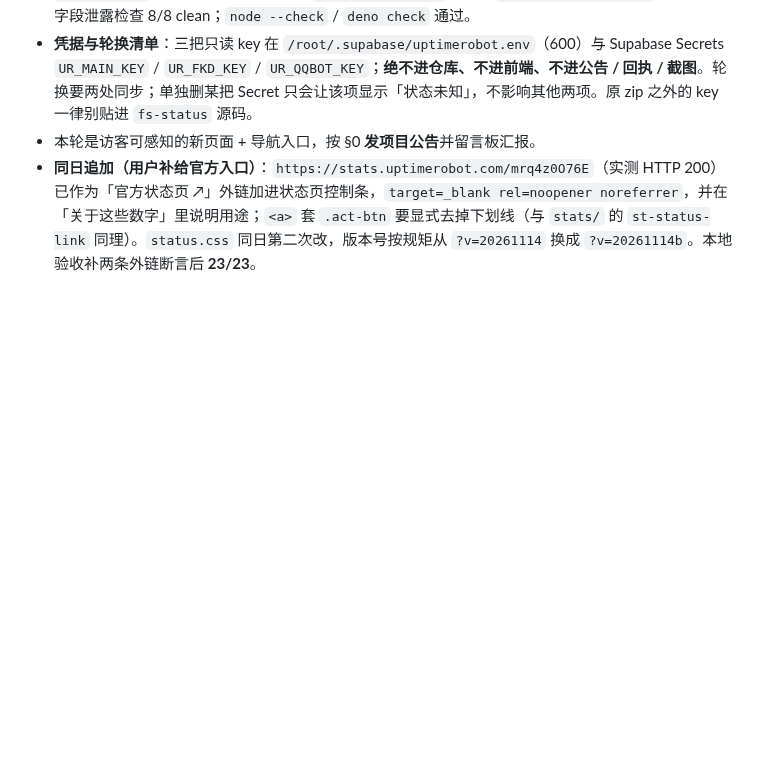
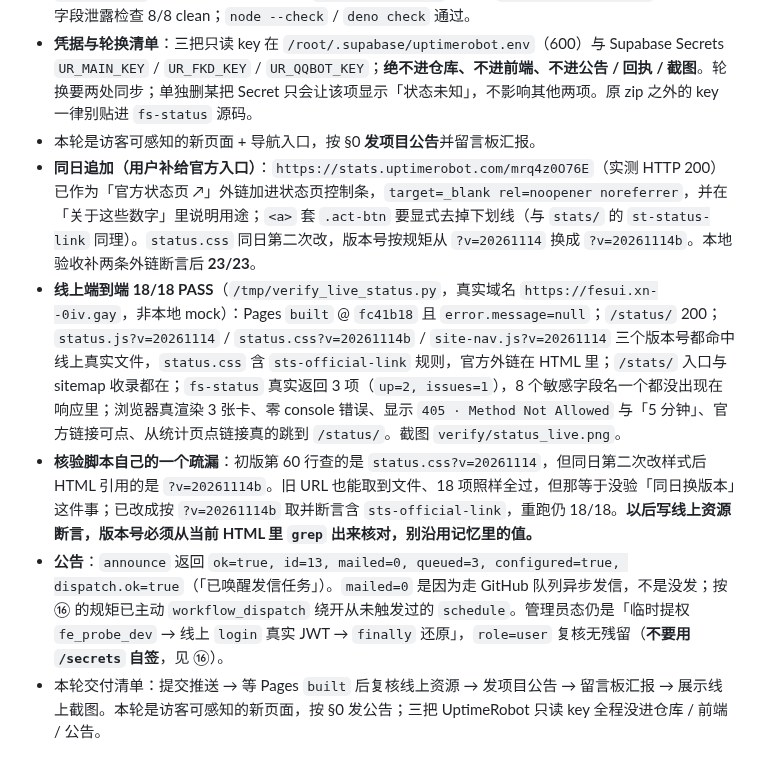
Before and after one commit to gykf123/Myself-sHTML, a Markdown page: REMIND.md, the part around the change. GitHub-like rendering; blank space fills up the shorter version.

Commit message:
docs: 补记服务状态页线上核验 18/18、公告 id=13 与版本号断言疏漏

```diff
--- a/REMIND.md
+++ b/REMIND.md
@@ -445,3 +445,7 @@
 - **凭据与轮换清单**：三把只读 key 在 `/root/.supabase/uptimerobot.env`（600）与 Supabase Secrets `UR_MAIN_KEY` / `UR_FKD_KEY` / `UR_QQBOT_KEY`；**绝不进仓库、不进前端、不进公告 / 回执 / 截图**。轮换要两处同步；单独删某把 Secret 只会让该项显示「状态未知」，不影响其他两项。原 zip 之外的 key 一律别贴进 `fs-status` 源码。
 - 本轮是访客可感知的新页面 + 导航入口，按 §0 **发项目公告**并留言板汇报。
 - **同日追加（用户补给官方入口）**：`https://stats.uptimerobot.com/mrq4z0O76E`（实测 HTTP 200）已作为「官方状态页 ↗」外链加进状态页控制条，`target=_blank rel=noopener noreferrer`，并在「关于这些数字」里说明用途；`<a>` 套 `.act-btn` 要显式去掉下划线（与 `stats/` 的 `st-status-link` 同理）。`status.css` 同日第二次改，版本号按规矩从 `?v=20261114` 换成 `?v=20261114b`。本地验收补两条外链断言后 **23/23**。
+- **线上端到端 18/18 PASS**（`/tmp/verify_live_status.py`，真实域名 `https://fesui.xn--0iv.gay`，非本地 mock）：Pages `built` @ `fc41b18` 且 `error.message=null`；`/status/` 200；`status.js?v=20261114` / `status.css?v=20261114b` / `site-nav.js?v=20261114` 三个版本号都命中线上真实文件，`status.css` 含 `sts-official-link` 规则，官方外链在 HTML 里；`/stats/` 入口与 sitemap 收录都在；`fs-status` 真实返回 3 项（`up=2, issues=1`），8 个敏感字段名一个都没出现在响应里；浏览器真渲染 3 张卡、零 console 错误、显示 `405 · Method Not Allowed` 与「5 分钟」、官方链接可点、从统计页点链接真的跳到 `/status/`。截图 `verify/status_live.png`。
+- **核验脚本自己的一个疏漏**：初版第 60 行查的是 `status.css?v=20261114`，但同日第二次改样式后 HTML 引用的是 `?v=20261114b`。旧 URL 也能取到文件、18 项照样全过，但那等于没验「同日换版本」这件事；已改成按 `?v=20261114b` 取并断言含 `sts-official-link`，重跑仍 18/18。**以后写线上资源断言，版本号必须从当前 HTML 里 `grep` 出来核对，别沿用记忆里的值。**
+- **公告**：`announce` 返回 `ok=true, id=13, mailed=0, queued=3, configured=true, dispatch.ok=true`（「已唤醒发信任务」）。`mailed=0` 是因为走 GitHub 队列异步发信，不是没发；按 ⑯ 的规矩已主动 `workflow_dispatch` 绕开从未触发过的 `schedule`。管理员态仍是「临时提权 `fe_probe_dev` → 线上 `login` 真实 JWT → `finally` 还原」，`role=user` 复核无残留（**不要用 `/secrets` 自签**，见 ⑯）。
+- 本轮交付清单：提交推送 → 等 Pages `built` 后复核线上资源 → 发项目公告 → 留言板汇报 → 展示线上截图。本轮是访客可感知的新页面，按 §0 发公告；三把 UptimeRobot 只读 key 全程没进仓库 / 前端 / 公告。
```
